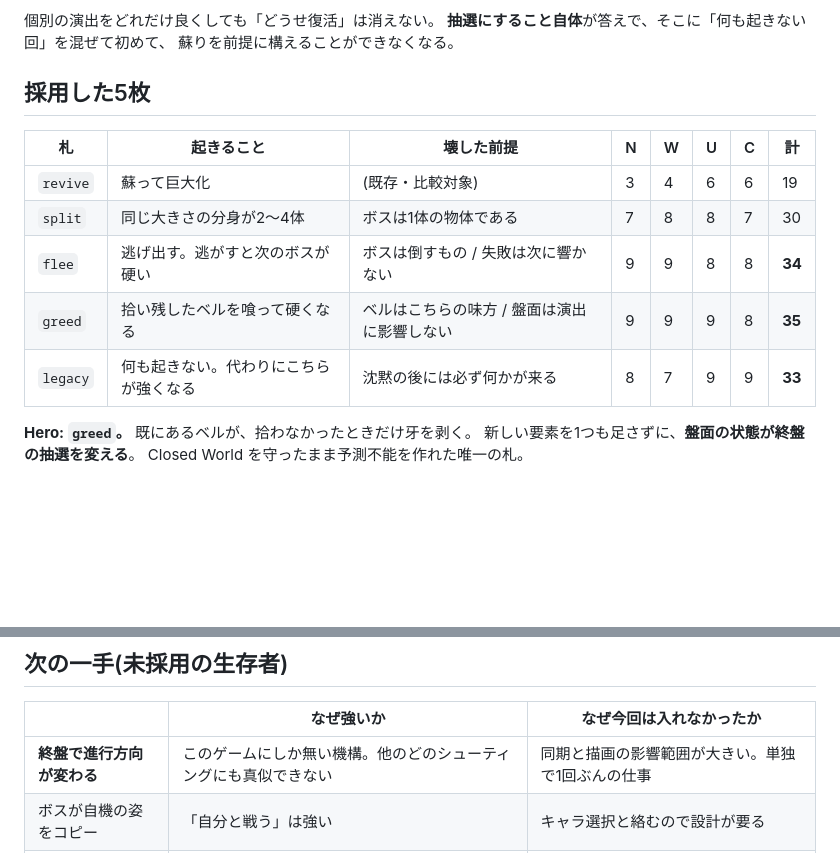
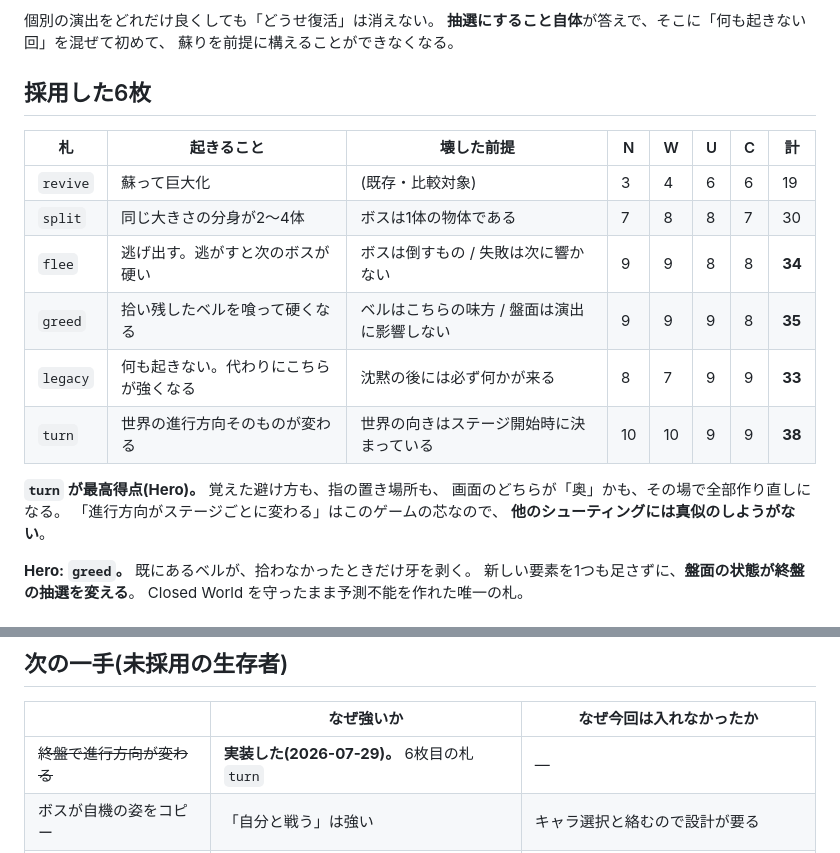
Before and after one commit to takaoumehara/EmojiDropUltimate, a Markdown page: docs/product-idea.md, 2 parts joined by grey strips. Drawn GitHub-style; blank space fills up the shorter version.

```diff
--- a/docs/product-idea.md
+++ b/docs/product-idea.md
@@ -74,7 +74,7 @@
 **抽選にすること自体**が答えで、そこに「何も起きない回」を混ぜて初めて、
 蘇りを前提に構えることができなくなる。
 
-## 採用した5枚
+## 採用した6枚
 
 | 札 | 起きること | 壊した前提 | N | W | U | C | 計 |
 |---|---|---|---|---|---|---|---|
@@ -83,6 +83,12 @@
 | `flee` | 逃げ出す。逃がすと次のボスが硬い | ボスは倒すもの / 失敗は次に響かない | 9 | 9 | 8 | 8 | **34** |
 | `greed` | 拾い残したベルを喰って硬くなる | ベルはこちらの味方 / 盤面は演出に影響しない | 9 | 9 | 9 | 8 | **35** |
 | `legacy` | 何も起きない。代わりにこちらが強くなる | 沈黙の後には必ず何かが来る | 8 | 7 | 9 | 9 | **33** |
+| `turn` | 世界の進行方向そのものが変わる | 世界の向きはステージ開始時に決まっている | 10 | 10 | 9 | 9 | **38** |
+
+**`turn` が最高得点(Hero)。** 覚えた避け方も、指の置き場所も、
+画面のどちらが「奥」かも、その場で全部作り直しになる。
+「進行方向がステージごとに変わる」はこのゲームの芯なので、
+**他のシューティングには真似のしようがない**。
 
 **Hero: `greed`。** 既にあるベルが、拾わなかったときだけ牙を剥く。
 新しい要素を1つも足さずに、**盤面の状態が終盤の抽選を変える**。
@@ -101,6 +107,6 @@ Closed World を守ったまま予測不能を作れた唯一の札。
 
 | | なぜ強いか | なぜ今回は入れなかったか |
 |---|---|---|
-| **終盤で進行方向が変わる** | このゲームにしか無い機構。他のどのシューティングにも真似できない | 同期と描画の影響範囲が大きい。単独で1回ぶんの仕事 |
+| ~~終盤で進行方向が変わる~~ | **実装した(2026-07-29)。** 6枚目の札 `turn` | — |
 | ボスが自機の姿をコピー | 「自分と戦う」は強い | キャラ選択と絡むので設計が要る |
 | 影武者(本物は1体) | 探す面白さ | `split` と近く、続けて出すと違いが薄い |
```
Also changed, not shown: docs/costs.md (added, +128 -0 lines), docs/status.md (+5 -5 lines).
